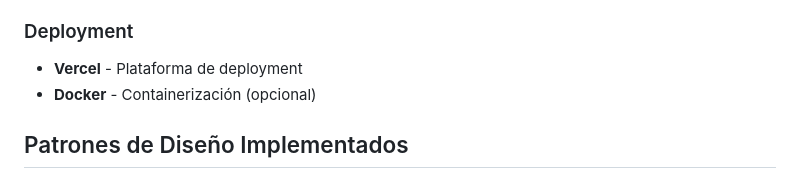
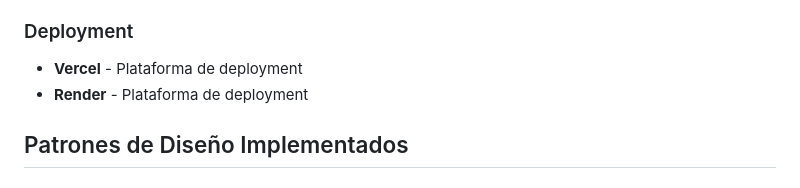
Before and after one commit to heisjuanda/trabajo-de-grado-2, a Markdown page: diagrama-backend-arquitectura.md, the part around the change. GitHub-like rendering.

```diff
--- a/diagrama-backend-arquitectura.md
+++ b/diagrama-backend-arquitectura.md
@@ -265,7 +265,7 @@ Frontend → /oratory-audio/save → save_audio_blob() → PostgreSQL BLOB → R
 
 ### Deployment
 - **Vercel** - Plataforma de deployment
-- **Docker** - Containerización (opcional)
+- **Render** - Plataforma de deployment
 
 ## Patrones de Diseño Implementados
 
```
Also changed, not shown: casos-prueba-detallados.md (+0 -6 lines), diagrama-flujos-usuario.md (+0 -16 lines).
